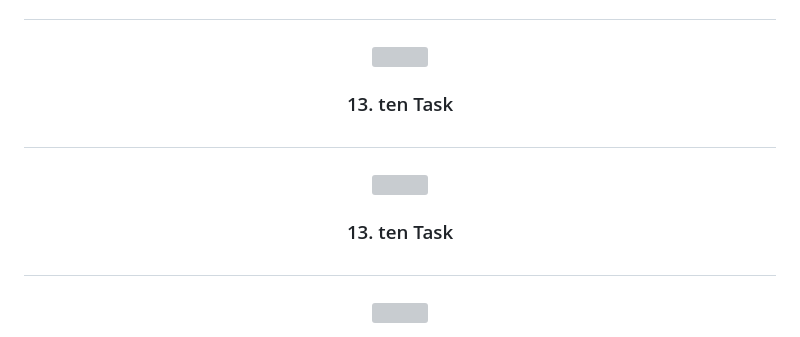
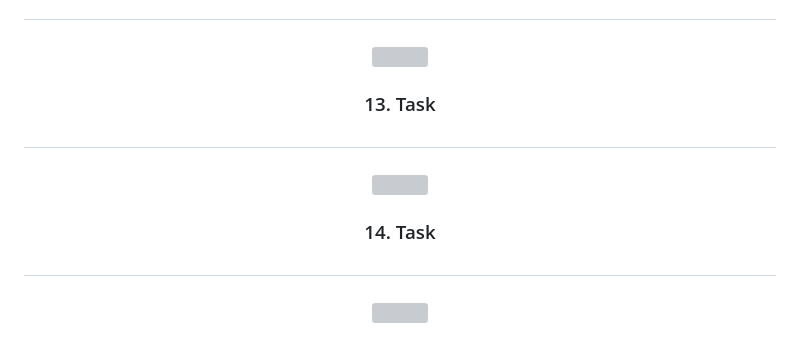
Before and after one commit to ronnie9901/e_com, a Markdown page: README.md, the part around one of its changes. GitHub-like rendering; grey boxes are pictures that could not be loaded.

```diff
--- a/README.md
+++ b/README.md
@@ -207,7 +207,7 @@
   <img height="550" src="https://github.com/ronnie9901/e_com/assets/148763509/e20149f8-317f-46bb-a50f-454b7eb785c8"  />
 </div>
 
-<h3 align="center">13. ten Task</h3>
+<h3 align="center">13.  Task</h3>
 
 ###
 
@@ -219,7 +219,7 @@
   <img height="550" src="https://github.com/ronnie9901/e_com/assets/148763509/a621bf2b-38f2-4720-9a9f-5962f58827e5"  />
 </div>
 
-<h3 align="center">13. ten Task</h3>
+<h3 align="center">14.  Task</h3>
 
 ###
 
```
Also changed, not shown: other parts of README.md (+24 -0 lines).
